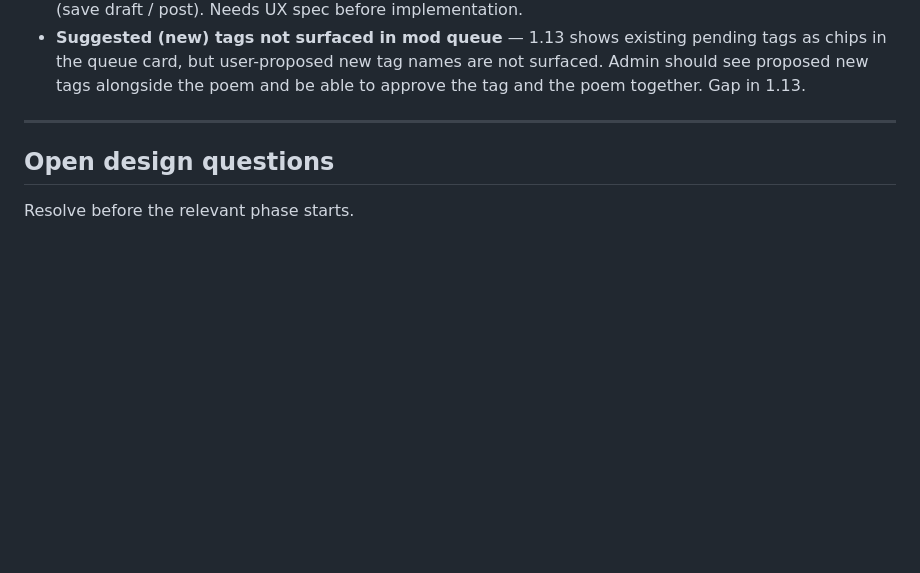
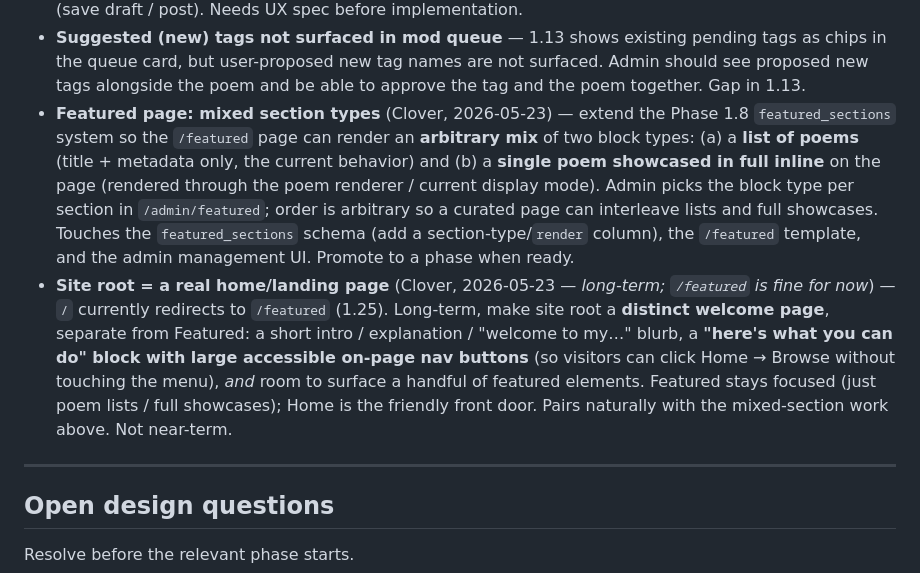
Before and after one commit to metaphorever/horse-counter, a Markdown page: ROADMAP.md, the part around the change. Drawn GitHub-style; blank space fills up the shorter version.

Commit message:
ROADMAP — capture featured mixed-section + home/landing page ideas
Backlog notes from 2026-05-23 review: (1) /featured should support an arbitrary
mix of poem-list blocks and full-poem-showcase blocks (extends 1.8
featured_sections); (2) long-term, site root becomes a distinct welcome/landing
page (intro blurb + accessible on-page nav buttons + a few featured elements),
separate from Featured. Both deferred — not near-term.

Co-Authored-By: Claude Opus 4.7 <noreply@anthropic.com>

```diff
--- a/ROADMAP.md
+++ b/ROADMAP.md
@@ -107,6 +107,8 @@ Surfaced items not yet committed to a phase. Promote to a phase when ready.
 - **Horses from published poems auto-added to pasture** — design pivot from the original spec (pasture = explicit-add only). Clover's intent: pasture = every horse name you have ever published, plus explicit adds. Requires a backfill event on poem publish/approve. Slot after 1.29 (which updates pasture data flow anyway).
 - **Tags in Edit Details not carried to Post Poem** — tags saved during "Edit Details" are not pre-populated when the user clicks "Post Poem." Proposal: unify into one flow with different terminal actions (save draft / post). Needs UX spec before implementation.
 - **Suggested (new) tags not surfaced in mod queue** — 1.13 shows existing pending tags as chips in the queue card, but user-proposed new tag names are not surfaced. Admin should see proposed new tags alongside the poem and be able to approve the tag and the poem together. Gap in 1.13.
+- **Featured page: mixed section types** (Clover, 2026-05-23) — extend the Phase 1.8 `featured_sections` system so the `/featured` page can render an **arbitrary mix** of two block types: (a) a **list of poems** (title + metadata only, the current behavior) and (b) a **single poem showcased in full inline** on the page (rendered through the poem renderer / current display mode). Admin picks the block type per section in `/admin/featured`; order is arbitrary so a curated page can interleave lists and full showcases. Touches the `featured_sections` schema (add a section-type/`render` column), the `/featured` template, and the admin management UI. Promote to a phase when ready.
+- **Site root = a real home/landing page** (Clover, 2026-05-23 — *long-term; `/featured` is fine for now*) — `/` currently redirects to `/featured` (1.25). Long-term, make site root a **distinct welcome page**, separate from Featured: a short intro / explanation / "welcome to my…" blurb, a **"here's what you can do" block with large accessible on-page nav buttons** (so visitors can click Home → Browse without touching the menu), *and* room to surface a handful of featured elements. Featured stays focused (just poem lists / full showcases); Home is the friendly front door. Pairs naturally with the mixed-section work above. Not near-term.
 
 ---
 
```
